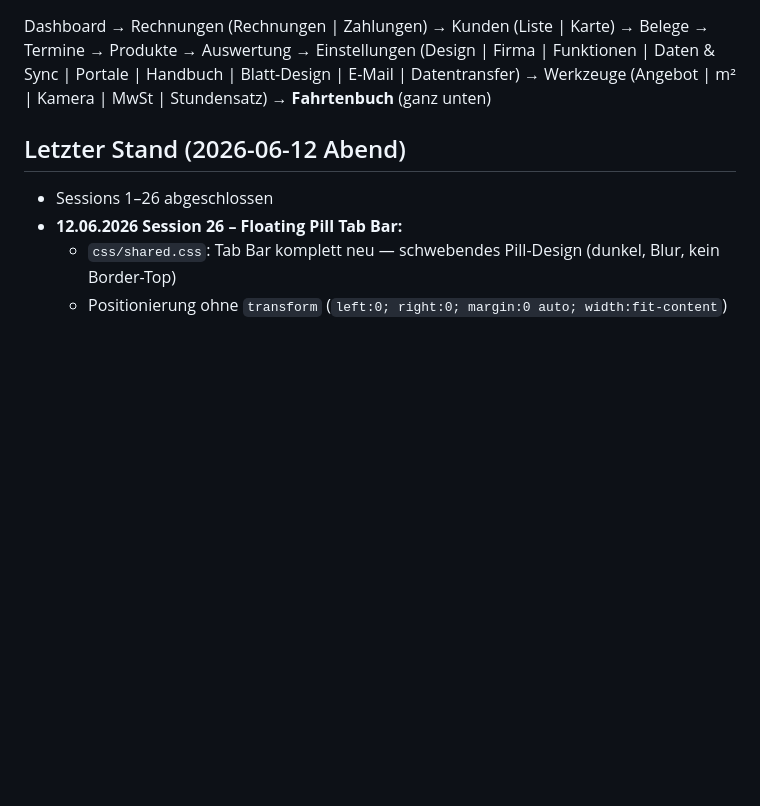
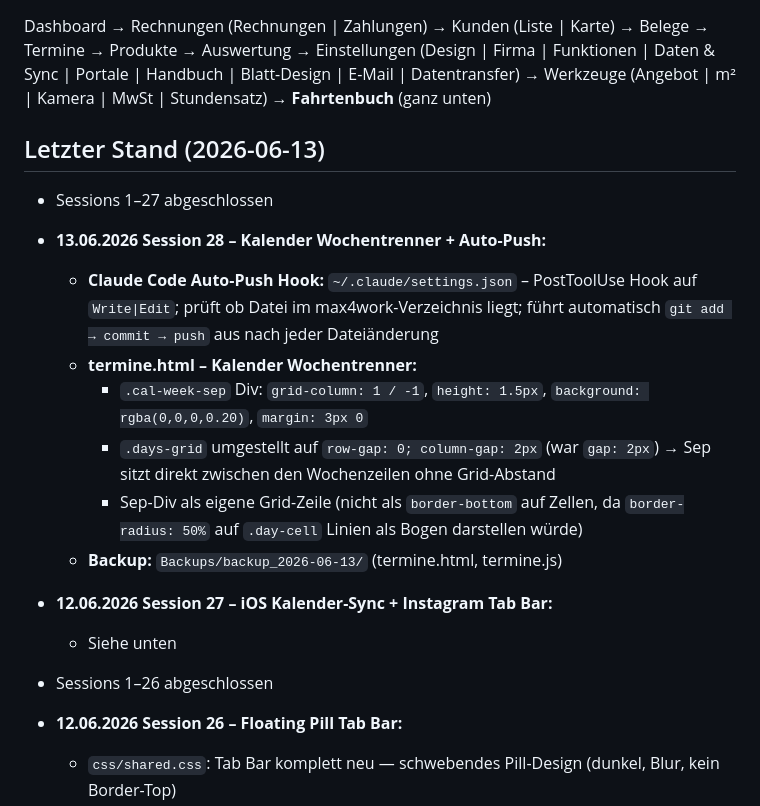
Before and after one commit to max4work/max4work, a Markdown page: CLAUDE.md, the part around the change. GitHub-like rendering; blank space fills up the shorter version.

Commit message:
auto: CLAUDE.md aktualisiert

```diff
--- a/CLAUDE.md
+++ b/CLAUDE.md
@@ -267,7 +267,18 @@ python3 -m http.server 8080
 Dashboard → Rechnungen (Rechnungen | Zahlungen) → Kunden (Liste | Karte) → Belege → Termine →
 Produkte → Auswertung → Einstellungen (Design | Firma | Funktionen | Daten & Sync | Portale | Handbuch | Blatt-Design | E-Mail | Datentransfer) → Werkzeuge (Angebot | m² | Kamera | MwSt | Stundensatz) → **Fahrtenbuch** (ganz unten)
 
-## Letzter Stand (2026-06-12 Abend)
+## Letzter Stand (2026-06-13)
+
+- Sessions 1–27 abgeschlossen
+- **13.06.2026 Session 28 – Kalender Wochentrenner + Auto-Push:**
+  - **Claude Code Auto-Push Hook:** `~/.claude/settings.json` – PostToolUse Hook auf `Write|Edit`; prüft ob Datei im max4work-Verzeichnis liegt; führt automatisch `git add → commit → push` aus nach jeder Dateiänderung
+  - **termine.html – Kalender Wochentrenner:**
+    - `.cal-week-sep` Div: `grid-column: 1 / -1`, `height: 1.5px`, `background: rgba(0,0,0,0.20)`, `margin: 3px 0`
+    - `.days-grid` umgestellt auf `row-gap: 0; column-gap: 2px` (war `gap: 2px`) → Sep sitzt direkt zwischen den Wochenzeilen ohne Grid-Abstand
+    - Sep-Div als eigene Grid-Zeile (nicht als `border-bottom` auf Zellen, da `border-radius: 50%` auf `.day-cell` Linien als Bogen darstellen würde)
+  - **Backup:** `Backups/backup_2026-06-13/` (termine.html, termine.js)
+- **12.06.2026 Session 27 – iOS Kalender-Sync + Instagram Tab Bar:**
+  - Siehe unten
 
 - Sessions 1–26 abgeschlossen
 - **12.06.2026 Session 26 – Floating Pill Tab Bar:**
```
